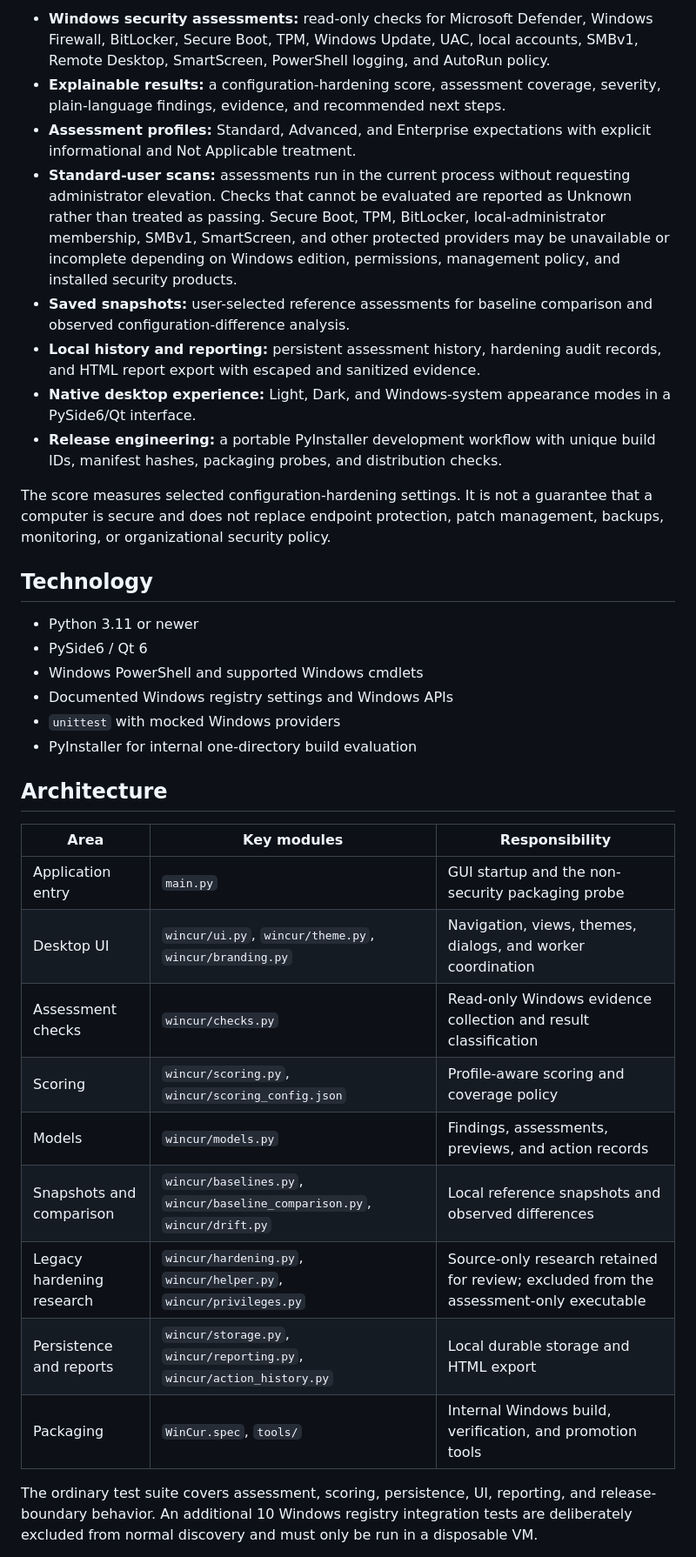
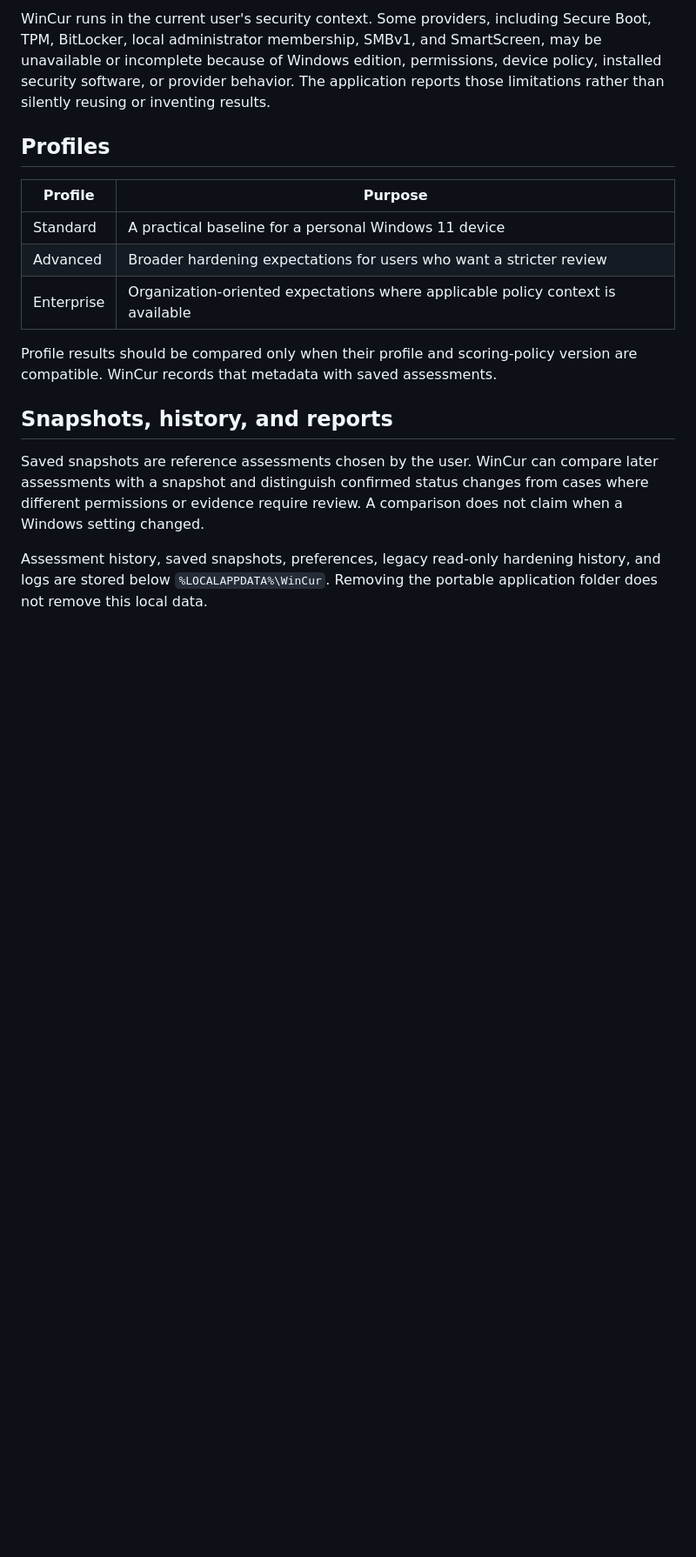
Before and after one commit to jchambers2000/WinCur, a Markdown page: README.md, the part around one of its changes. Shown at 87% size. Drawn GitHub-style; blank space fills up the shorter version.

```diff
--- a/README.md
+++ b/README.md
@@ -53,56 +69,30 @@ folder is moved together.
 
-- **Windows security assessments:** read-only checks for Microsoft Defender,
-  Windows Firewall, BitLocker, Secure Boot, TPM, Windows Update, UAC, local
-  accounts, SMBv1, Remote Desktop, SmartScreen, PowerShell logging, and AutoRun
-  policy.
-- **Explainable results:** a configuration-hardening score, assessment coverage,
-  severity, plain-language findings, evidence, and recommended next steps.
-- **Assessment profiles:** Standard, Advanced, and Enterprise expectations with
-  explicit informational and Not Applicable treatment.
-- **Standard-user scans:** assessments run in the current process without
-  requesting administrator elevation. Checks that cannot be evaluated are
-  reported as Unknown rather than treated as passing. Secure Boot, TPM,
-  BitLocker, local-administrator membership, SMBv1, SmartScreen, and other
-  protected providers may be unavailable or incomplete depending on Windows
-  edition, permissions, management policy, and installed security products.
-- **Saved snapshots:** user-selected reference assessments for baseline
-  comparison and observed configuration-difference analysis.
-- **Local history and reporting:** persistent assessment history, hardening audit
-  records, and HTML report export with escaped and sanitized evidence.
-- **Native desktop experience:** Light, Dark, and Windows-system appearance modes
-  in a PySide6/Qt interface.
-- **Release engineering:** a portable PyInstaller development workflow with
-  unique build IDs, manifest hashes, packaging probes, and distribution checks.
+WinCur runs in the current user's security context. Some providers, including
+Secure Boot, TPM, BitLocker, local administrator membership, SMBv1, and
+SmartScreen, may be unavailable or incomplete because of Windows edition,
+permissions, device policy, installed security software, or provider behavior.
+The application reports those limitations rather than silently reusing or
+inventing results.
 
-The score measures selected configuration-hardening settings. It is not a
-guarantee that a computer is secure and does not replace endpoint protection,
-patch management, backups, monitoring, or organizational security policy.
+## Profiles
 
-## Technology
+| Profile | Purpose |
+|---|---|
+| Standard | A practical baseline for a personal Windows 11 device |
+| Advanced | Broader hardening expectations for users who want a stricter review |
+| Enterprise | Organization-oriented expectations where applicable policy context is available |
 
-- Python 3.11 or newer
-- PySide6 / Qt 6
-- Windows PowerShell and supported Windows cmdlets
-- Documented Windows registry settings and Windows APIs
-- `unittest` with mocked Windows providers
-- PyInstaller for internal one-directory build evaluation
+Profile results should be compared only when their profile and scoring-policy
+version are compatible. WinCur records that metadata with saved assessments.
 
-## Architecture
+## Snapshots, history, and reports
 
-| Area | Key modules | Responsibility |
-|---|---|---|
-| Application entry | `main.py` | GUI startup and the non-security packaging probe |
-| Desktop UI | `wincur/ui.py`, `wincur/theme.py`, `wincur/branding.py` | Navigation, views, themes, dialogs, and worker coordination |
-| Assessment checks | `wincur/checks.py` | Read-only Windows evidence collection and result classification |
-| Scoring | `wincur/scoring.py`, `wincur/scoring_config.json` | Profile-aware scoring and coverage policy |
-| Models | `wincur/models.py` | Findings, assessments, previews, and action records |
-| Snapshots and comparison | `wincur/baselines.py`, `wincur/baseline_comparison.py`, `wincur/drift.py` | Local reference snapshots and observed differences |
-| Legacy hardening research | `wincur/hardening.py`, `wincur/helper.py`, `wincur/privileges.py` | Source-only research retained for review; excluded from the assessment-only executable |
-| Persistence and reports | `wincur/storage.py`, `wincur/reporting.py`, `wincur/action_history.py` | Local durable storage and HTML export |
-| Packaging | `WinCur.spec`, `tools/` | Internal Windows build, verification, and promotion tools |
+Saved snapshots are reference assessments chosen by the user. WinCur can
+compare later assessments with a snapshot and distinguish confirmed status
+changes from cases where different permissions or evidence require review. A
+comparison does not claim when a Windows setting changed.
 
-The ordinary test suite covers assessment, scoring, persistence, UI, reporting,
-and release-boundary behavior. An additional 10 Windows
-registry integration tests are deliberately excluded from normal discovery and
-must only be run in a disposable VM.
+Assessment history, saved snapshots, preferences, legacy read-only hardening
+history, and logs are stored below `%LOCALAPPDATA%\WinCur`. Removing the
+portable application folder does not remove this local data.
 
```
Also changed, not shown: other parts of README.md (+103 -118 lines), docs/screenshots/activity.png (added), docs/screenshots/overview.png (added), docs/screenshots/security-issues.png (added).
